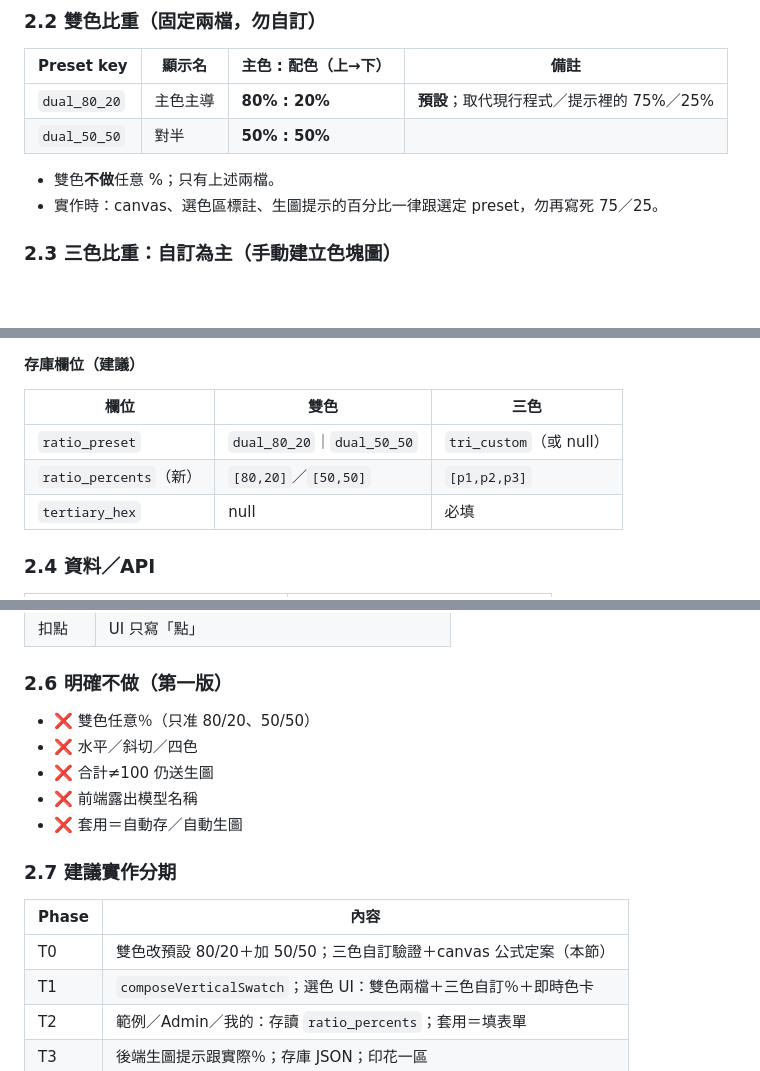
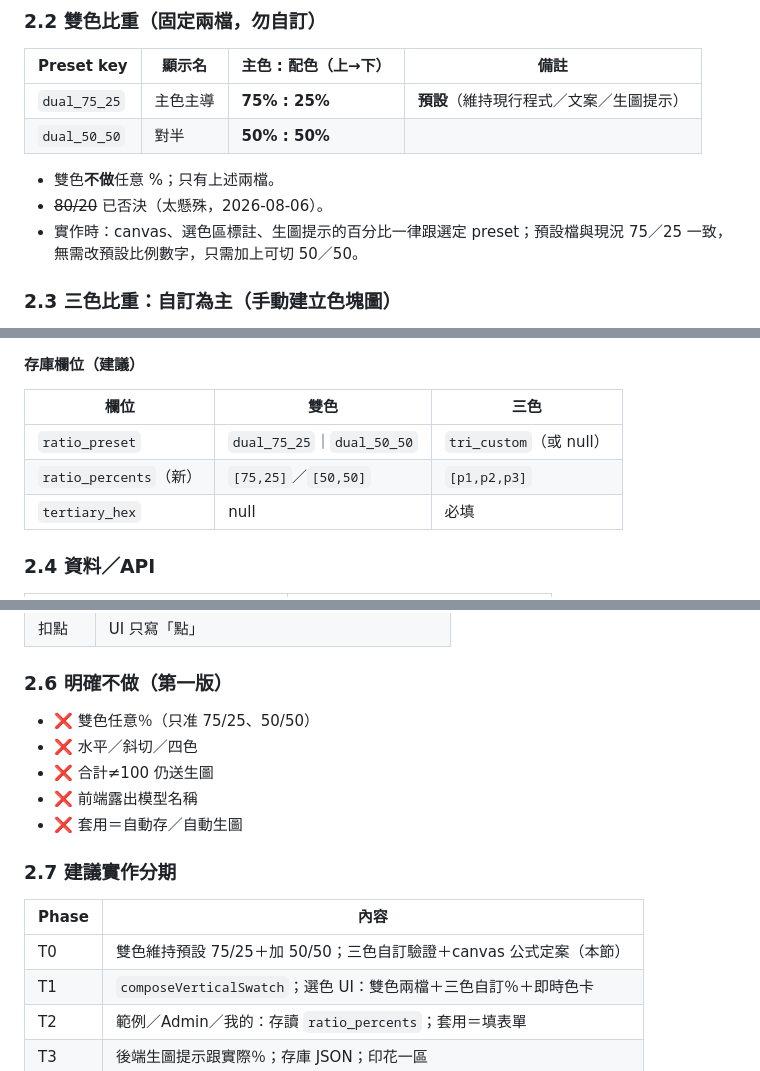
Before and after one commit to taskmatching-stack/matchdo, a Markdown page: docs/PLAN-material-color-palettes.md, 3 parts joined by grey strips. Drawn GitHub-style; blank space fills up the shorter version.

Commit message:
Keep dual-color default at 75/25; drop 80/20 from the plan.
Add 50/50 as the only alternate dual ratio; tri custom ratios unchanged.

Co-authored-by: Cursor <cursoragent@cursor.com>

```diff
--- a/docs/PLAN-material-color-palettes.md
+++ b/docs/PLAN-material-color-palettes.md
@@ -56,11 +56,12 @@
 
 | Preset key | 顯示名 | 主色 : 配色（上→下） | 備註 |
 |------------|--------|---------------------|------|
-| `dual_80_20` | 主色主導 | **80% : 20%** | **預設**；取代現行程式／提示裡的 75%／25% |
+| `dual_75_25` | 主色主導 | **75% : 25%** | **預設**（維持現行程式／文案／生圖提示） |
 | `dual_50_50` | 對半 | **50% : 50%** | |
 
 - 雙色**不做**任意 %；只有上述兩檔。
-- 實作時：canvas、選色區標註、生圖提示的百分比一律跟選定 preset，勿再寫死 75／25。
+- ~~80/20~~ 已否決（太懸殊，2026-08-06）。
+- 實作時：canvas、選色區標註、生圖提示的百分比一律跟選定 preset；預設檔與現況 75／25 一致，無需改預設比例數字，只需加上可切 50／50。
 
 ### 2.3 三色比重：自訂為主（手動建立色塊圖）
 
@@ -102,8 +103,8 @@ h3 = 1024 - h1 - h2          // 最後一段吃像素餘數，避免縫隙或總
 
 | 欄位 | 雙色 | 三色 |
 |------|------|------|
-| `ratio_preset` | `dual_80_20`｜`dual_50_50` | `tri_custom`（或 null） |
-| `ratio_percents`（新） | `[80,20]`／`[50,50]` | `[p1,p2,p3]` |
+| `ratio_preset` | `dual_75_25`｜`dual_50_50` | `tri_custom`（或 null） |
+| `ratio_percents`（新） | `[75,25]`／`[50,50]` | `[p1,p2,p3]` |
 | `tertiary_hex` | null | 必填 |
 
 ### 2.4 資料／API
@@ -126,7 +127,7 @@ h3 = 1024 - h1 - h2          // 最後一段吃像素餘數，避免縫隙或總
 
 ### 2.6 明確不做（第一版）
 
-- ❌ 雙色任意％（只准 80/20、50/50）
+- ❌ 雙色任意％（只准 75/25、50/50）
 - ❌ 水平／斜切／四色
 - ❌ 合計≠100 仍送生圖
 - ❌ 前端露出模型名稱
@@ -136,7 +137,7 @@ h3 = 1024 - h1 - h2          // 最後一段吃像素餘數，避免縫隙或總
 
 | Phase | 內容 |
 |-------|------|
-| T0 | 雙色改預設 80/20＋加 50/50；三色自訂驗證＋canvas 公式定案（本節） |
+| T0 | 雙色維持預設 75/25＋加 50/50；三色自訂驗證＋canvas 公式定案（本節） |
 | T1 | `composeVerticalSwatch`；選色 UI：雙色兩檔＋三色自訂％＋即時色卡 |
 | T2 | 範例／Admin／我的：存讀 `ratio_percents`；套用＝填表單 |
 | T3 | 後端生圖提示跟實際％；存庫 JSON；印花一區 |
```
Also changed, not shown: docs/PROGRESS-material-color-palettes.md (+1 -1 lines).
